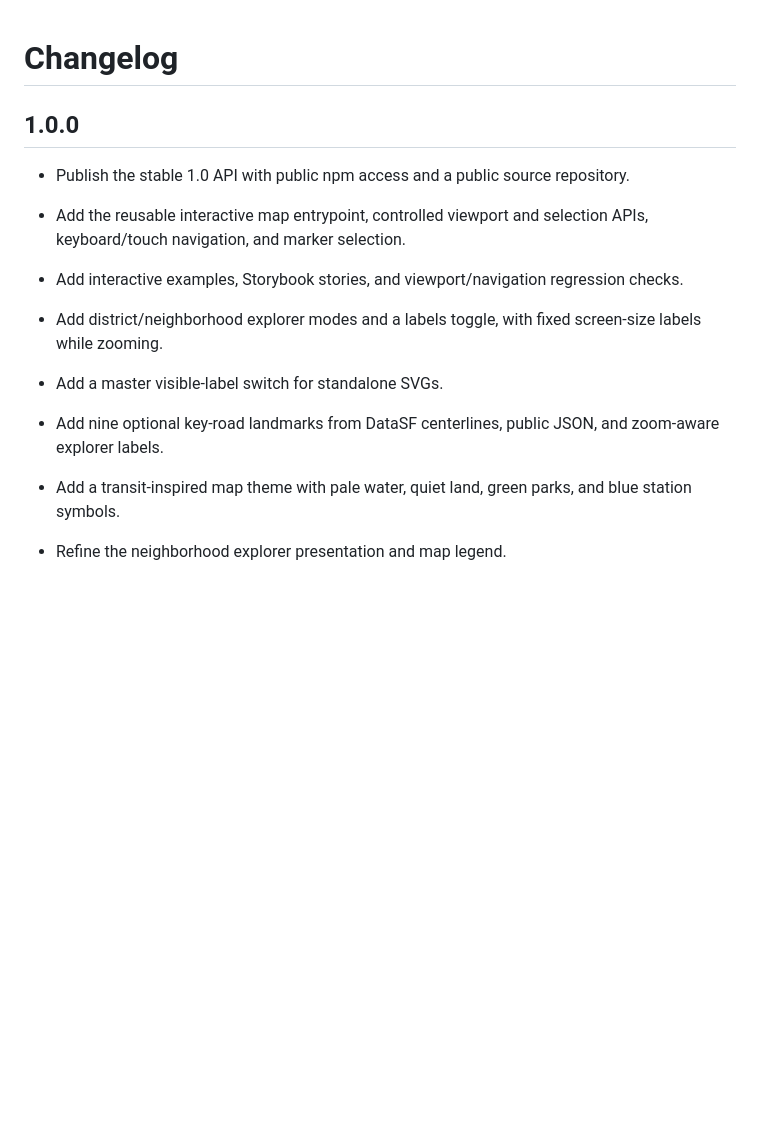
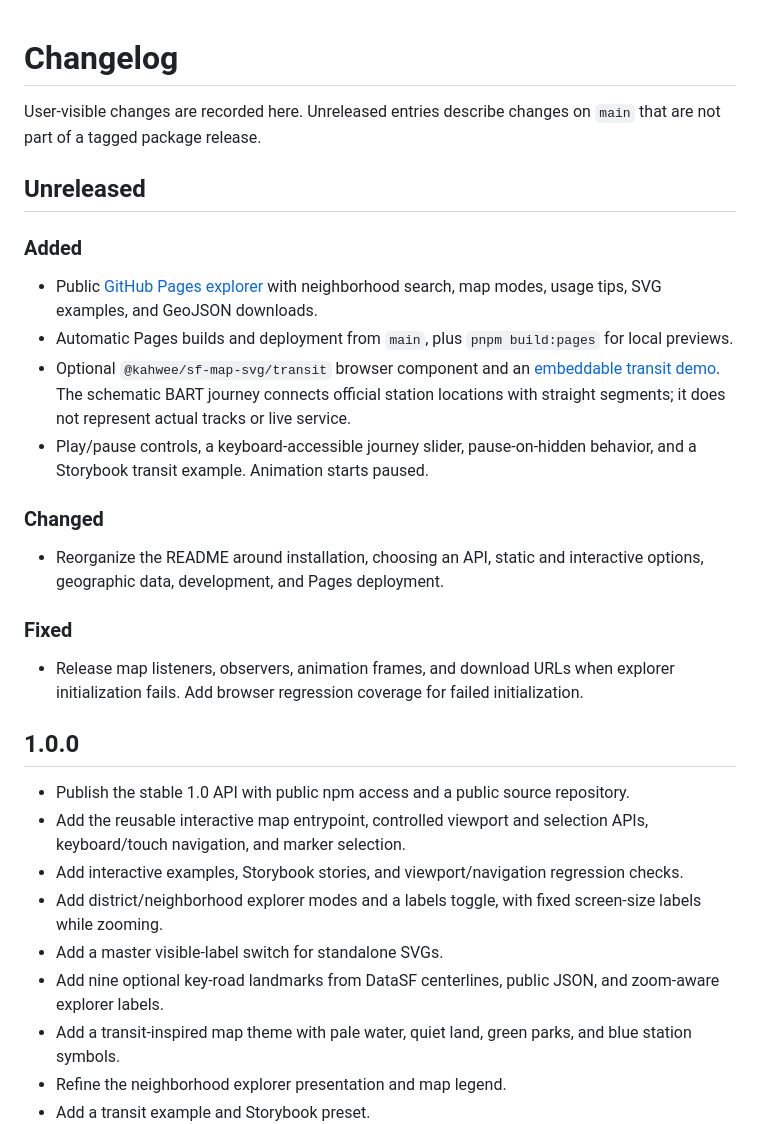
Before and after one commit to kahwee/sf-map-svg, a Markdown page: CHANGELOG.md, the part around one of its changes. Rendered like a GitHub page; blank space fills up the shorter version.

Commit message:
Document explorer, transit demo, and fixes in changelog

```diff
--- a/CHANGELOG.md
+++ b/CHANGELOG.md
@@ -1,16 +1,32 @@
 # Changelog
+
+User-visible changes are recorded here. Unreleased entries describe changes on `main` that are not part of a tagged package release.
+
+## Unreleased
+
+### Added
+
+- Public [GitHub Pages explorer](https://kahwee.github.io/sf-map-svg/) with neighborhood search, map modes, usage tips, SVG examples, and GeoJSON downloads.
+- Automatic Pages builds and deployment from `main`, plus `pnpm build:pages` for local previews.
+- Optional `@kahwee/sf-map-svg/transit` browser component and an [embeddable transit demo](https://kahwee.github.io/sf-map-svg/transit.html). The schematic BART journey connects official station locations with straight segments; it does not represent actual tracks or live service.
+- Play/pause controls, a keyboard-accessible journey slider, pause-on-hidden behavior, and a Storybook transit example. Animation starts paused.
+
+### Changed
+
+- Reorganize the README around installation, choosing an API, static and interactive options, geographic data, development, and Pages deployment.
+
+### Fixed
+
+- Release map listeners, observers, animation frames, and download URLs when explorer initialization fails. Add browser regression coverage for failed initialization.
 
 ## 1.0.0
 
 - Publish the stable 1.0 API with public npm access and a public source repository.
 - Add the reusable interactive map entrypoint, controlled viewport and selection APIs, keyboard/touch navigation, and marker selection.
 - Add interactive examples, Storybook stories, and viewport/navigation regression checks.
-
 - Add district/neighborhood explorer modes and a labels toggle, with fixed screen-size labels while zooming.
 - Add a master visible-label switch for standalone SVGs.
-
 - Add nine optional key-road landmarks from DataSF centerlines, public JSON, and zoom-aware explorer labels.
-
 - Add a transit-inspired map theme with pale water, quiet land, green parks, and blue station symbols.
 - Refine the neighborhood explorer presentation and map legend.
 - Add a transit example and Storybook preset.
```
Also changed, not shown: other parts of CHANGELOG.md (+0 -3 lines).
